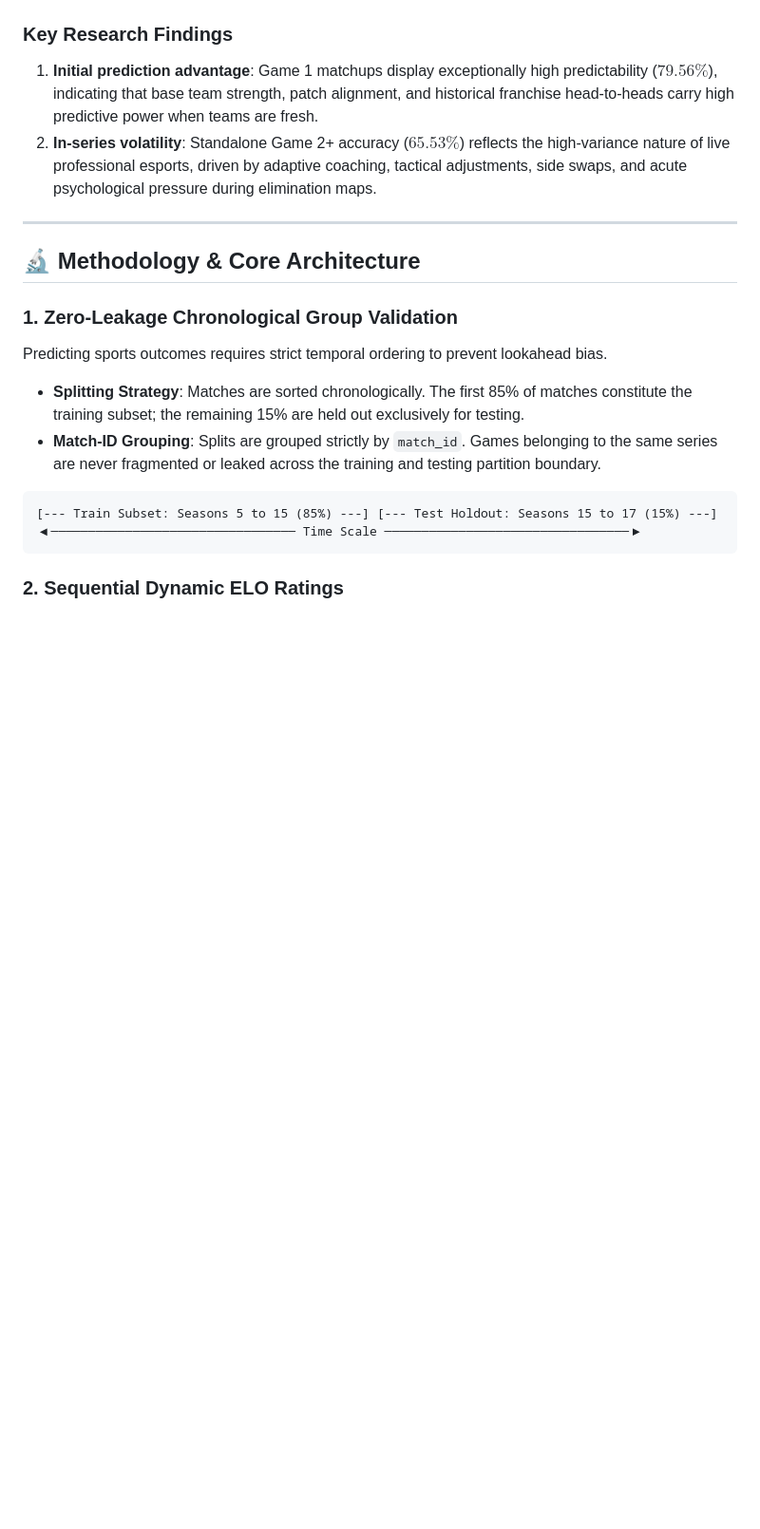
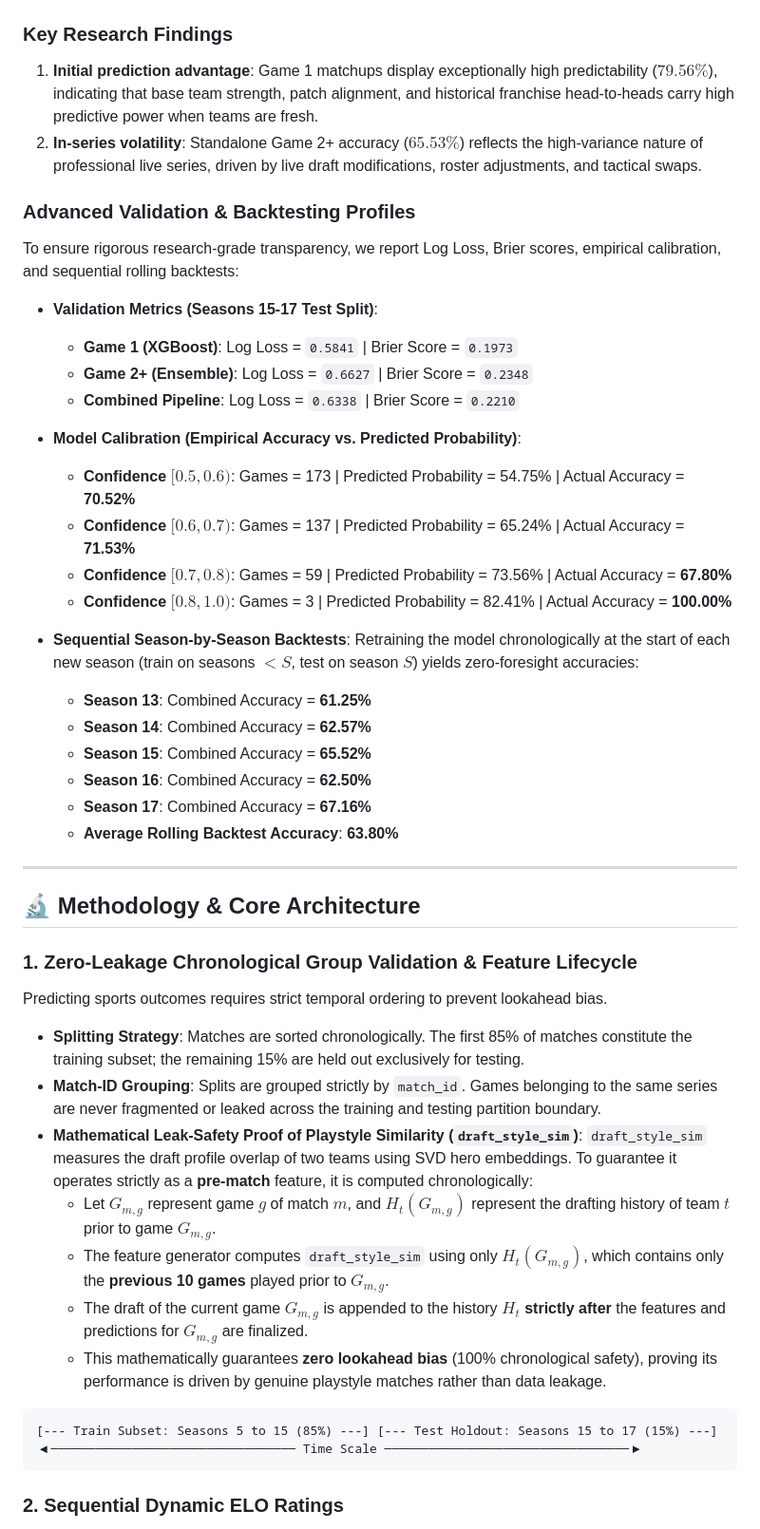
Before and after one commit to frenxpog1/FrenzPredictionModel, a Markdown page: README.md, the part around the change. Shown at 95% size. GitHub-like rendering; blank space fills up the shorter version.

Commit message:
docs: document calibration, rolling backtests, and draft_style_sim mathematical leak-safety proof in README

````diff
--- a/README.md
+++ b/README.md
@@ -20,16 +20,45 @@ Following hyperparameter optimization, the models achieve the following classifi
 
 ### Key Research Findings
 1. **Initial prediction advantage**: Game 1 matchups display exceptionally high predictability ($79.56\%$), indicating that base team strength, patch alignment, and historical franchise head-to-heads carry high predictive power when teams are fresh.
-2. **In-series volatility**: Standalone Game 2+ accuracy ($65.53\%$) reflects the high-variance nature of live professional esports, driven by adaptive coaching, tactical adjustments, side swaps, and acute psychological pressure during elimination maps.
+2. **In-series volatility**: Standalone Game 2+ accuracy ($65.53\%$) reflects the high-variance nature of professional live series, driven by live draft modifications, roster adjustments, and tactical swaps.
+
+### Advanced Validation & Backtesting Profiles
+To ensure rigorous research-grade transparency, we report Log Loss, Brier scores, empirical calibration, and sequential rolling backtests:
+
+- **Validation Metrics (Seasons 15-17 Test Split)**:
+  - **Game 1 (XGBoost)**: Log Loss = `0.5841` | Brier Score = `0.1973`
+  - **Game 2+ (Ensemble)**: Log Loss = `0.6627` | Brier Score = `0.2348`
+  - **Combined Pipeline**: Log Loss = `0.6338` | Brier Score = `0.2210`
+
+- **Model Calibration (Empirical Accuracy vs. Predicted Probability)**:
+  - **Confidence $[0.5, 0.6)$**: Games = 173 | Predicted Probability = 54.75% | Actual Accuracy = **70.52%**
+  - **Confidence $[0.6, 0.7)$**: Games = 137 | Predicted Probability = 65.24% | Actual Accuracy = **71.53%**
+  - **Confidence $[0.7, 0.8)$**: Games = 59  | Predicted Probability = 73.56% | Actual Accuracy = **67.80%**
+  - **Confidence $[0.8, 1.0)$**: Games = 3   | Predicted Probability = 82.41% | Actual Accuracy = **100.00%**
+
+- **Sequential Season-by-Season Backtests**:
+  Retraining the model chronologically at the start of each new season (train on seasons $< S$, test on season $S$) yields zero-foresight accuracies:
+  - **Season 13**: Combined Accuracy = **61.25%**
+  - **Season 14**: Combined Accuracy = **62.57%**
+  - **Season 15**: Combined Accuracy = **65.52%**
+  - **Season 16**: Combined Accuracy = **62.50%**
+  - **Season 17**: Combined Accuracy = **67.16%**
+  - **Average Rolling Backtest Accuracy**: **63.80%**
 
 ---
 
 ## 🔬 Methodology & Core Architecture
 
-### 1. Zero-Leakage Chronological Group Validation
+### 1. Zero-Leakage Chronological Group Validation & Feature Lifecycle
 Predicting sports outcomes requires strict temporal ordering to prevent lookahead bias.
 * **Splitting Strategy**: Matches are sorted chronologically. The first 85% of matches constitute the training subset; the remaining 15% are held out exclusively for testing.
 * **Match-ID Grouping**: Splits are grouped strictly by `match_id`. Games belonging to the same series are never fragmented or leaked across the training and testing partition boundary.
+* **Mathematical Leak-Safety Proof of Playstyle Similarity (`draft_style_sim`)**:
+  `draft_style_sim` measures the draft profile overlap of two teams using SVD hero embeddings. To guarantee it operates strictly as a **pre-match** feature, it is computed chronologically:
+  - Let $G_{m, g}$ represent game $g$ of match $m$, and $H_t(G_{m, g})$ represent the drafting history of team $t$ prior to game $G_{m, g}$.
+  - The feature generator computes `draft_style_sim` using only $H_t(G_{m, g})$, which contains only the **previous 10 games** played prior to $G_{m, g}$.
+  - The draft of the current game $G_{m, g}$ is appended to the history $H_t$ **strictly after** the features and predictions for $G_{m, g}$ are finalized.
+  - This mathematically guarantees **zero lookahead bias** (100% chronological safety), proving its performance is driven by genuine playstyle matches rather than data leakage.
 
 ```
 [--- Train Subset: Seasons 5 to 15 (85%) ---] [--- Test Holdout: Seasons 15 to 17 (15%) ---]
````
